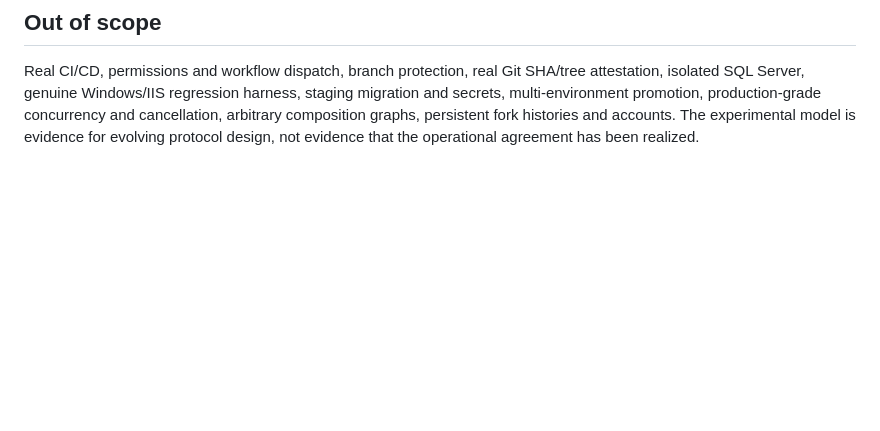
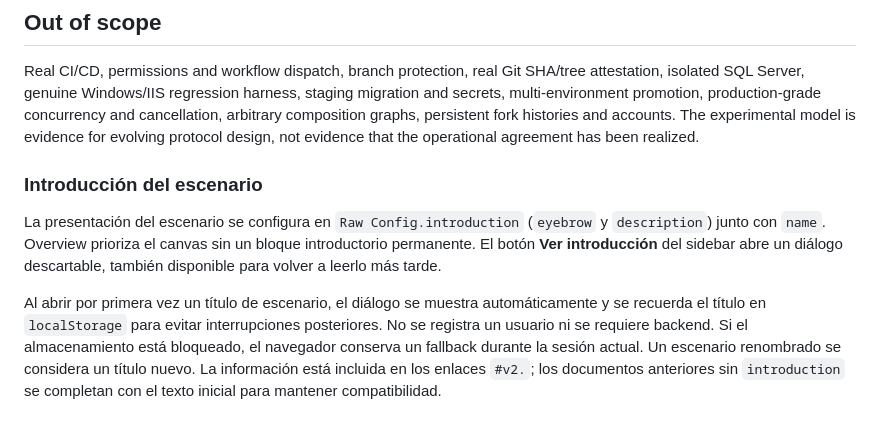
Before and after one commit to vslices/enactment-playground, a Markdown page: README.md, the part around the change. Drawn GitHub-style; blank space fills up the shorter version.

Commit message:
docs(ui): document per-title introduction and shared config

```diff
--- a/README.md
+++ b/README.md
@@ -50,3 +50,9 @@ The canonical hosted surface is \`https://vslices.alive-lab.dev/playground/enact
 ## Out of scope
 
 Real CI/CD, permissions and workflow dispatch, branch protection, real Git SHA/tree attestation, isolated SQL Server, genuine Windows/IIS regression harness, staging migration and secrets, multi-environment promotion, production-grade concurrency and cancellation, arbitrary composition graphs, persistent fork histories and accounts. The experimental model is evidence for evolving protocol design, not evidence that the operational agreement has been realized.
+
+### Introducción del escenario
+
+La presentación del escenario se configura en `Raw Config.introduction` (`eyebrow` y `description`) junto con `name`. Overview prioriza el canvas sin un bloque introductorio permanente. El botón **Ver introducción** del sidebar abre un diálogo descartable, también disponible para volver a leerlo más tarde.
+
+Al abrir por primera vez un título de escenario, el diálogo se muestra automáticamente y se recuerda el título en `localStorage` para evitar interrupciones posteriores. No se registra un usuario ni se requiere backend. Si el almacenamiento está bloqueado, el navegador conserva un fallback durante la sesión actual. Un escenario renombrado se considera un título nuevo. La información está incluida en los enlaces `#v2.`; los documentos anteriores sin `introduction` se completan con el texto inicial para mantener compatibilidad.
```
